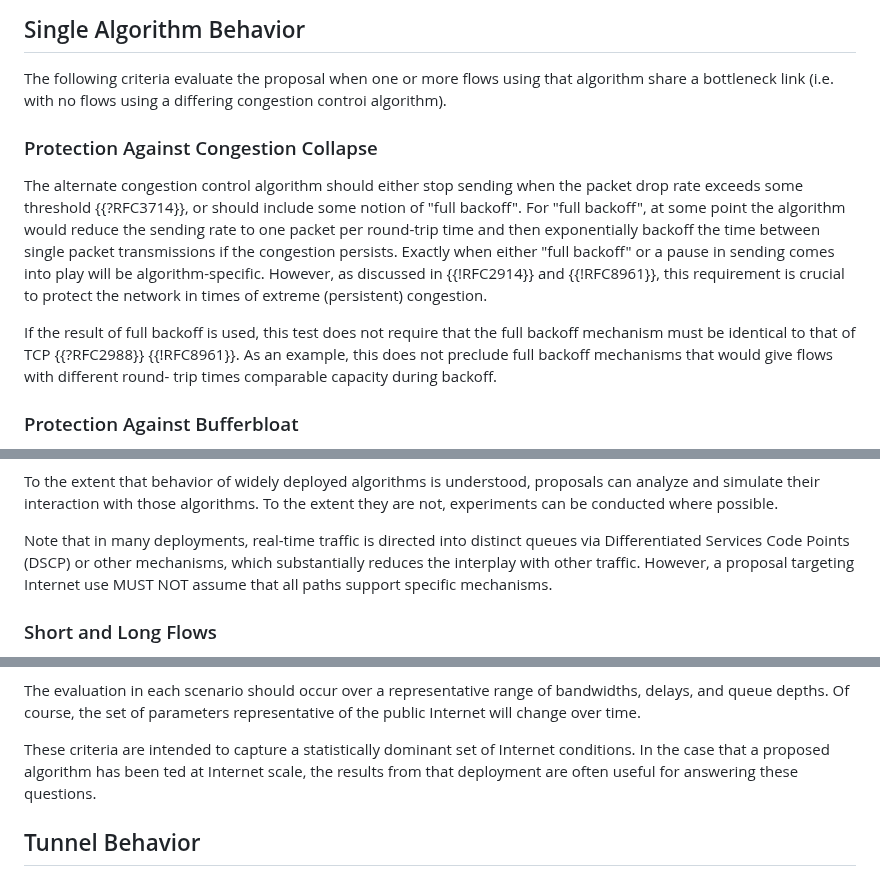
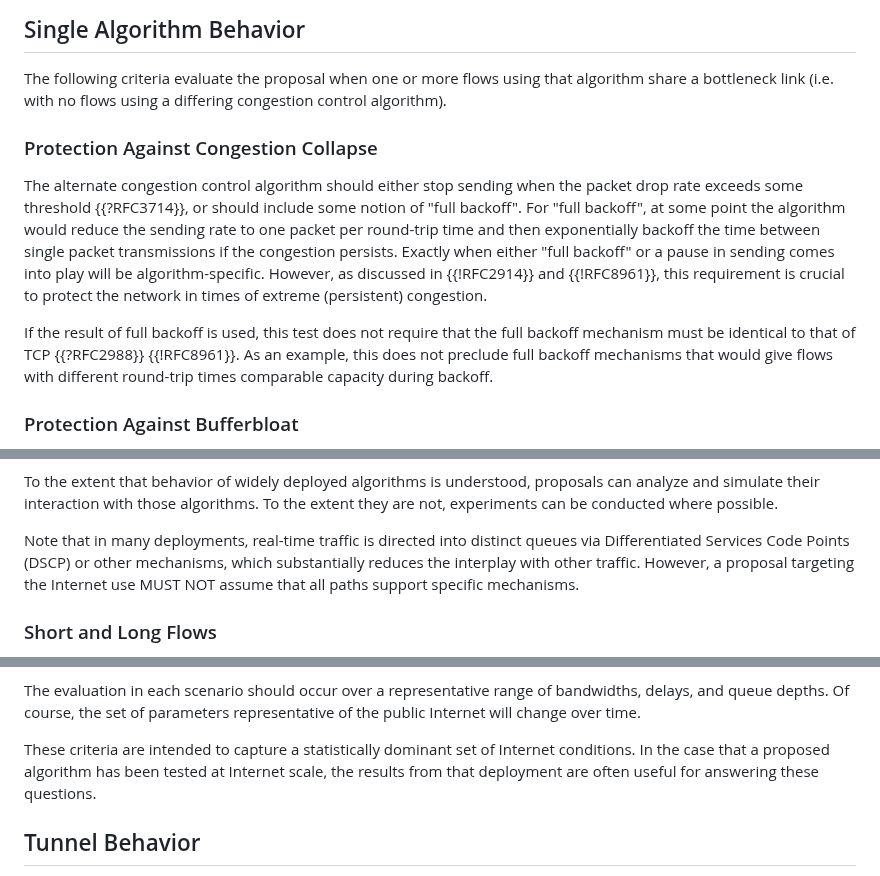
Before and after one commit to ietf-wg-ccwg/rfc5033bis, a Markdown page: draft-ietf-ccwg-rfc5033bis.md, 3 parts joined by grey strips. GitHub-like rendering.

```diff
--- a/draft-ietf-ccwg-rfc5033bis.md
+++ b/draft-ietf-ccwg-rfc5033bis.md
@@ -282,7 +281,7 @@ domains (see {{general-use}} and {{special-cases}}).
 
 The following criteria evaluate the proposal when one or more flows
 using that algorithm share a bottleneck link (i.e. with no flows
-using a differing congestion controi algorithm).
+using a differing congestion control algorithm).
 
 ### Protection Against Congestion Collapse
 
@@ -301,8 +300,8 @@ congestion.
 If the result of full backoff is used, this test does not require that the
 full backoff mechanism must be identical to that of TCP
 {{?RFC2988}} {{!RFC8961}}.  As an example, this does not preclude full
-backoff mechanisms that would give flows with different round-
-trip times comparable capacity during backoff.
+backoff mechanisms that would give flows with different round-trip
+times comparable capacity during backoff.
 
 ### Protection Against Bufferbloat
 
@@ -418,7 +417,7 @@ extent they are not, experiments can be conducted where possible.
 Note that in many deployments, real-time traffic is directed into distinct
 queues via Differentiated Services Code Points (DSCP) or other mechanisms,
 which substantially reduces the interplay with other traffic. However, a proposal
-targeting Internet use
+targeting the Internet use
 MUST NOT assume that all paths support specific mechanisms.
 
 ### Short and Long Flows
@@ -471,7 +470,7 @@ bandwidths, delays, and queue depths. Of course, the set of parameters
 representative of the public Internet will change over time.
 
 These criteria are intended to capture a statistically dominant set of Internet
-conditions. In the case that a proposed algorithm has been ted at Internet scale,
+conditions. In the case that a proposed algorithm has been tested at Internet scale,
 the results from that deployment are often useful for answering these questions.
 
 ## Tunnel Behavior
```
Also changed, not shown: other parts of draft-ietf-ccwg-rfc5033bis.md (+17 -18 lines).
